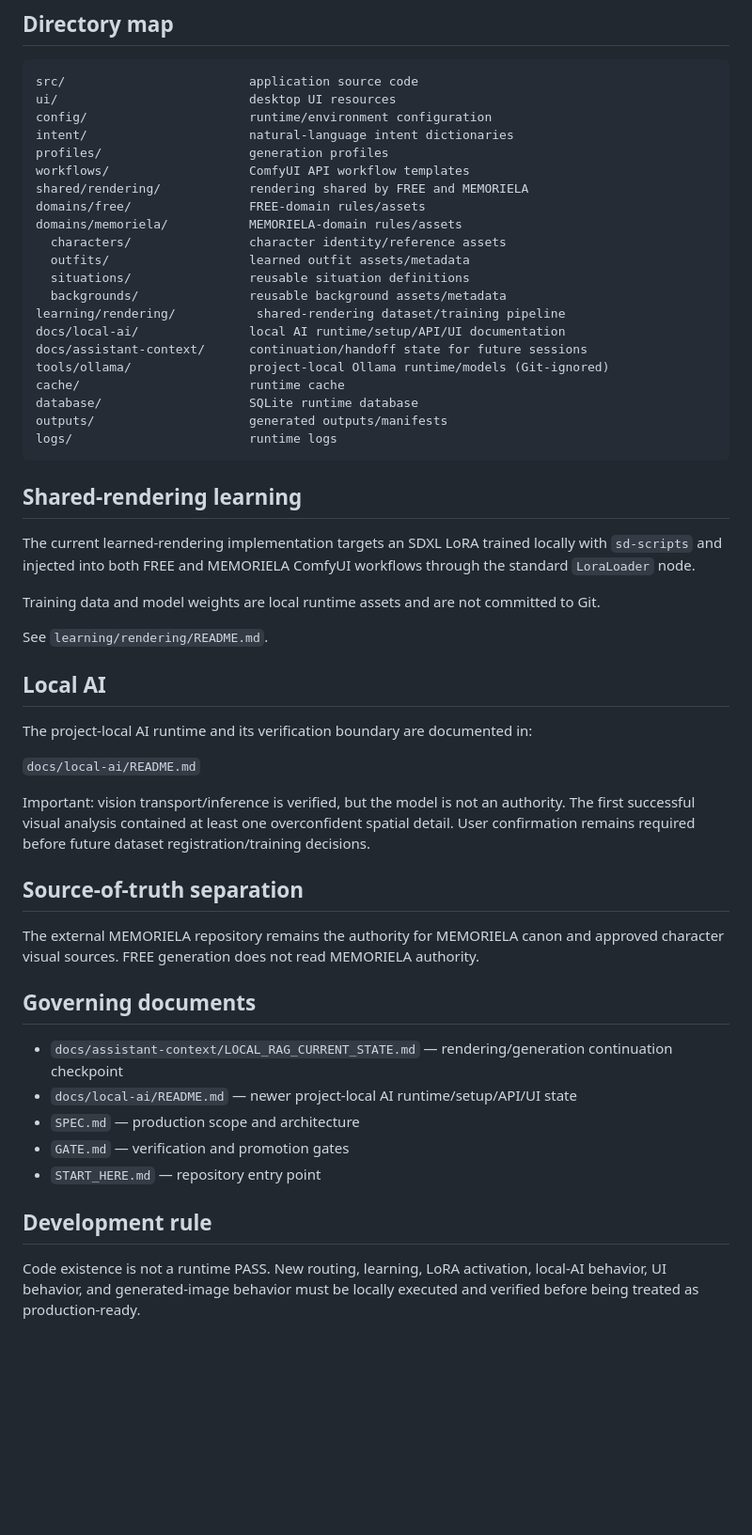
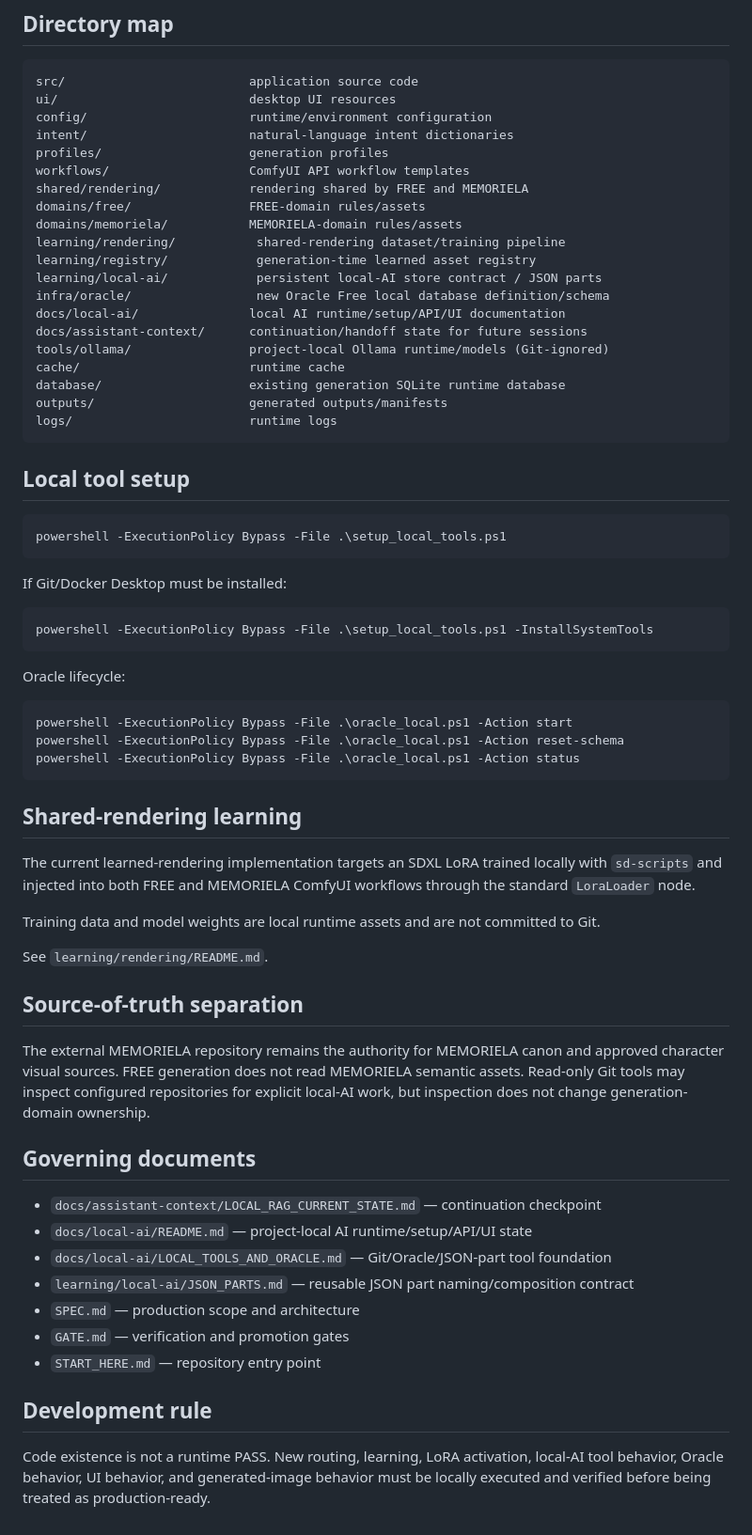
Before and after one commit to Pin-Gin/local-image-generator, a Markdown page: START_HERE.md, the part around one of its changes. Shown at 94% size. GitHub-like rendering; blank space fills up the shorter version.

````diff
--- a/START_HERE.md
+++ b/START_HERE.md
@@ -101,18 +145,37 @@ workflows/                   ComfyUI API workflow templates
 shared/rendering/            rendering shared by FREE and MEMORIELA
 domains/free/                FREE-domain rules/assets
 domains/memoriela/           MEMORIELA-domain rules/assets
-  characters/                character identity/reference assets
-  outfits/                   learned outfit assets/metadata
-  situations/                reusable situation definitions
-  backgrounds/               reusable background assets/metadata
 learning/rendering/           shared-rendering dataset/training pipeline
+learning/registry/            generation-time learned asset registry
+learning/local-ai/            persistent local-AI store contract / JSON parts
+infra/oracle/                 new Oracle Free local database definition/schema
 docs/local-ai/               local AI runtime/setup/API/UI documentation
 docs/assistant-context/      continuation/handoff state for future sessions
 tools/ollama/                project-local Ollama runtime/models (Git-ignored)
 cache/                       runtime cache
-database/                    SQLite runtime database
+database/                    existing generation SQLite runtime database
 outputs/                     generated outputs/manifests
 logs/                        runtime logs
+```
+
+## Local tool setup
+
+```powershell
+powershell -ExecutionPolicy Bypass -File .\setup_local_tools.ps1
+```
+
+If Git/Docker Desktop must be installed:
+
+```powershell
+powershell -ExecutionPolicy Bypass -File .\setup_local_tools.ps1 -InstallSystemTools
+```
+
+Oracle lifecycle:
+
+```powershell
+powershell -ExecutionPolicy Bypass -File .\oracle_local.ps1 -Action start
+powershell -ExecutionPolicy Bypass -File .\oracle_local.ps1 -Action reset-schema
+powershell -ExecutionPolicy Bypass -File .\oracle_local.ps1 -Action status
 ```
 
 ## Shared-rendering learning
@@ -123,26 +186,20 @@ Training data and model weights are local runtime assets and are not committed t
 
 See `learning/rendering/README.md`.
 
-## Local AI
-
-The project-local AI runtime and its verification boundary are documented in:
-
-`docs/local-ai/README.md`
-
-Important: vision transport/inference is verified, but the model is not an authority. The first successful visual analysis contained at least one overconfident spatial detail. User confirmation remains required before future dataset registration/training decisions.
-
 ## Source-of-truth separation
 
-The external MEMORIELA repository remains the authority for MEMORIELA canon and approved character visual sources. FREE generation does not read MEMORIELA authority.
+The external MEMORIELA repository remains the authority for MEMORIELA canon and approved character visual sources. FREE generation does not read MEMORIELA semantic assets. Read-only Git tools may inspect configured repositories for explicit local-AI work, but inspection does not change generation-domain ownership.
 
 ## Governing documents
 
-- `docs/assistant-context/LOCAL_RAG_CURRENT_STATE.md` — rendering/generation continuation checkpoint
-- `docs/local-ai/README.md` — newer project-local AI runtime/setup/API/UI state
+- `docs/assistant-context/LOCAL_RAG_CURRENT_STATE.md` — continuation checkpoint
+- `docs/local-ai/README.md` — project-local AI runtime/setup/API/UI state
+- `docs/local-ai/LOCAL_TOOLS_AND_ORACLE.md` — Git/Oracle/JSON-part tool foundation
+- `learning/local-ai/JSON_PARTS.md` — reusable JSON part naming/composition contract
 - `SPEC.md` — production scope and architecture
 - `GATE.md` — verification and promotion gates
 - `START_HERE.md` — repository entry point
 
 ## Development rule
 
-Code existence is not a runtime PASS. New routing, learning, LoRA activation, local-AI behavior, UI behavior, and generated-image behavior must be locally executed and verified before being treated as production-ready.
+Code existence is not a runtime PASS. New routing, learning, LoRA activation, local-AI tool behavior, Oracle behavior, UI behavior, and generated-image behavior must be locally executed and verified before being treated as production-ready.
````
Also changed, not shown: other parts of START_HERE.md (+58 -14 lines).
